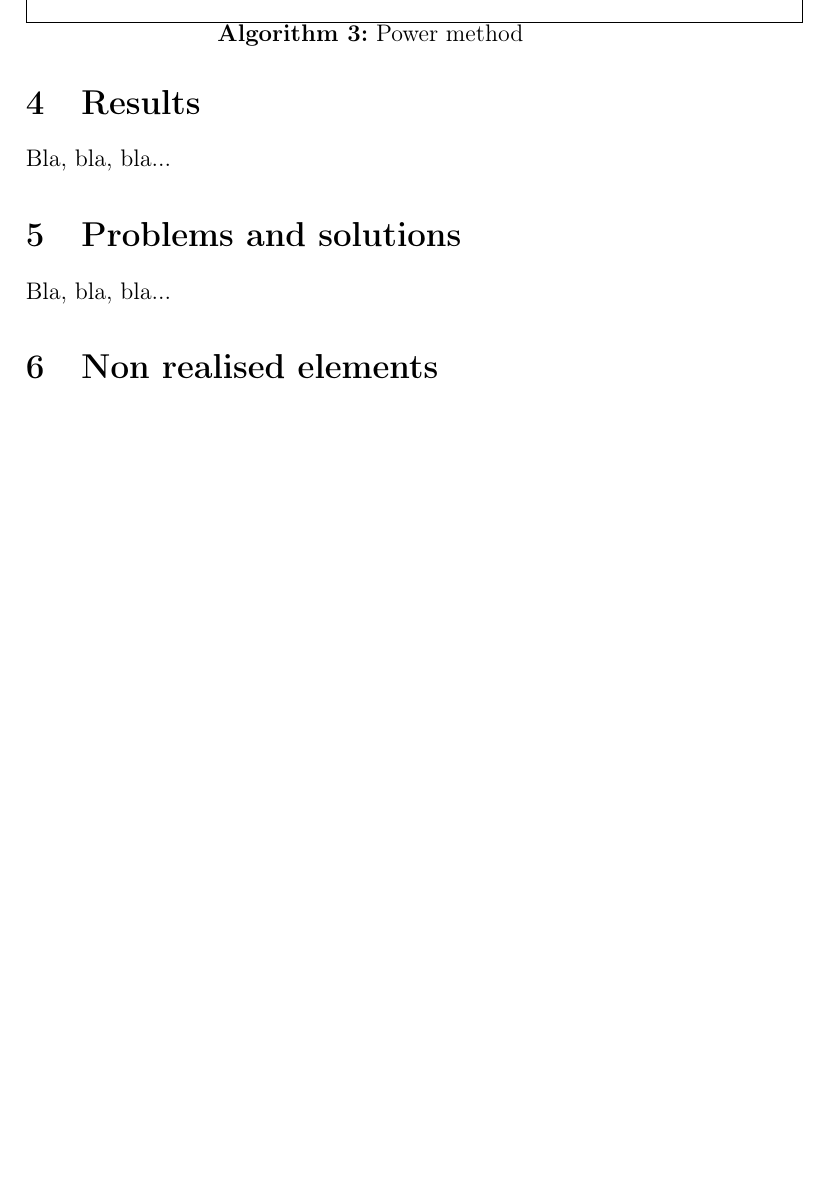
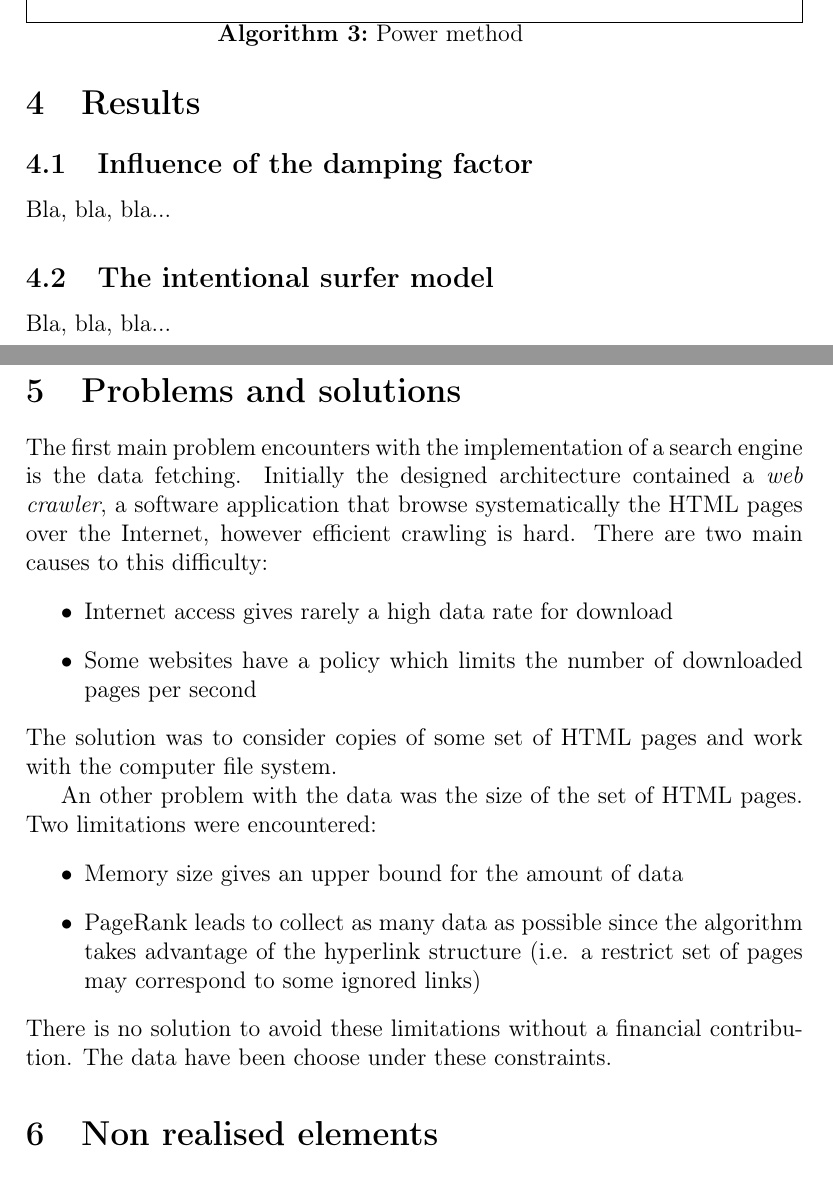
Before and after one commit to PageRank/SearchEngine, a LaTeX document (report/report.tex): part of page 4 of 5 before the commit and two parts of pages 4 and 5 of 5 after it, the two joined at a grey line, cut so that both start at the same text, the shorter picture padded with empty space. Compiled offline with pdfLaTeX.

Commit message:
Add some stuff to the Problems and solutions section

```diff
--- a/report/report.tex
+++ b/report/report.tex
@@ -149,12 +149,30 @@ $pr\left[i\right] \leftarrow pr\left[i\right] + \frac{1-s}{n}$\;
 
 \section{Results}
 
+\subsection{Influence of the damping factor}
+Bla, bla, bla...
+
+\subsection{The intentional surfer model}
 Bla, bla, bla...
 
 
 \section{Problems and solutions}
 
-Bla, bla, bla...
+The first main problem encounters with the implementation of a search engine is the data fetching. Initially the designed architecture contained a \emph{web crawler}, a software application that browse systematically the HTML pages over the Internet, however efficient crawling is hard.
+There are two main causes to this difficulty:
+\begin{itemize}
+\item Internet access gives rarely a high data rate for download
+\item Some websites have a policy which limits the number of downloaded pages per second
+\end{itemize}
+The solution was to consider copies of some set of HTML pages and work with the computer file system.
+
+An other problem with the data was the size of the set of HTML pages. Two limitations were encountered:
+\begin{itemize}
+\item Memory size gives an upper bound for the amount of data
+\item PageRank leads to collect as many data as possible since the algorithm takes advantage of the hyperlink structure (i.e. a restrict set of pages may correspond to some ignored links)
+\end{itemize}
+There is no solution to avoid these limitations without a financial contribution. The data have been choose under these constraints.
+
 
 
 \section{Non realised elements}
```
Also changed, not shown: report/report.tex (2 more changed lines).
